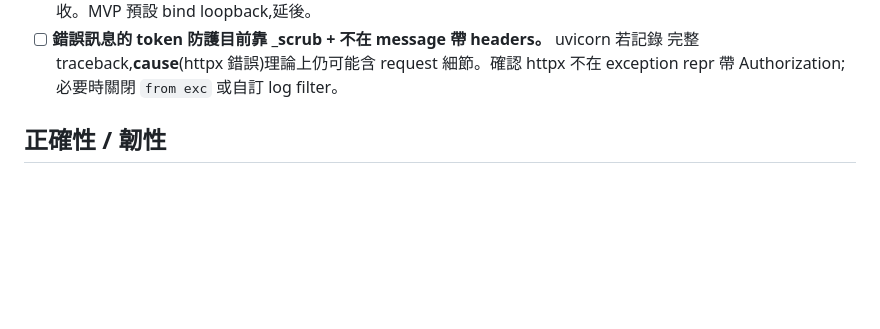
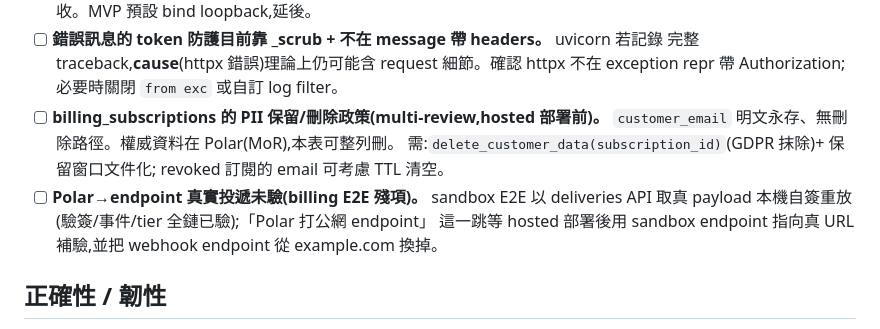
Before and after one commit to elekli/waste-for-agents, a Markdown page: TODOS.md, the part around the change. Drawn GitHub-style; blank space fills up the shorter version.

Commit message:
docs(todos): billing PII 刪除路徑 + Polar 真實投遞殘項
Co-Authored-By: Claude Fable 5 <noreply@anthropic.com>

```diff
--- a/TODOS.md
+++ b/TODOS.md
@@ -23,6 +23,14 @@ MVP 刻意延後的項目。寫下來才算數(ENGINEERING Prime Directive 7)。
 - [ ] **錯誤訊息的 token 防護目前靠 _scrub + 不在 message 帶 headers。** uvicorn 若記錄
       完整 traceback,__cause__(httpx 錯誤)理論上仍可能含 request 細節。確認 httpx 不在
       exception repr 帶 Authorization;必要時關閉 `from exc` 或自訂 log filter。
+- [ ] **billing_subscriptions 的 PII 保留/刪除政策(multi-review,hosted 部署前)。**
+      `customer_email` 明文永存、無刪除路徑。權威資料在 Polar(MoR),本表可整列刪。
+      需:`delete_customer_data(subscription_id)`(GDPR 抹除)+ 保留窗口文件化;
+      revoked 訂閱的 email 可考慮 TTL 清空。
+- [ ] **Polar→endpoint 真實投遞未驗(billing E2E 殘項)。** sandbox E2E 以 deliveries API
+      取真 payload 本機自簽重放(驗簽/事件/tier 全鏈已驗);「Polar 打公網 endpoint」
+      這一跳等 hosted 部署後用 sandbox endpoint 指向真 URL 補驗,並把 webhook endpoint
+      從 example.com 換掉。
 
 ## 正確性 / 韌性
 
```
